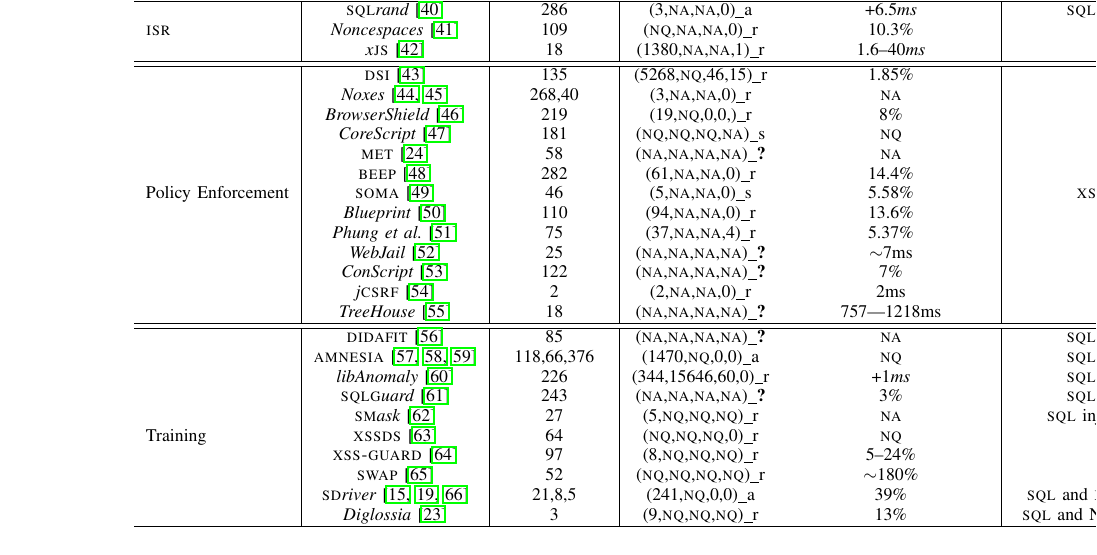
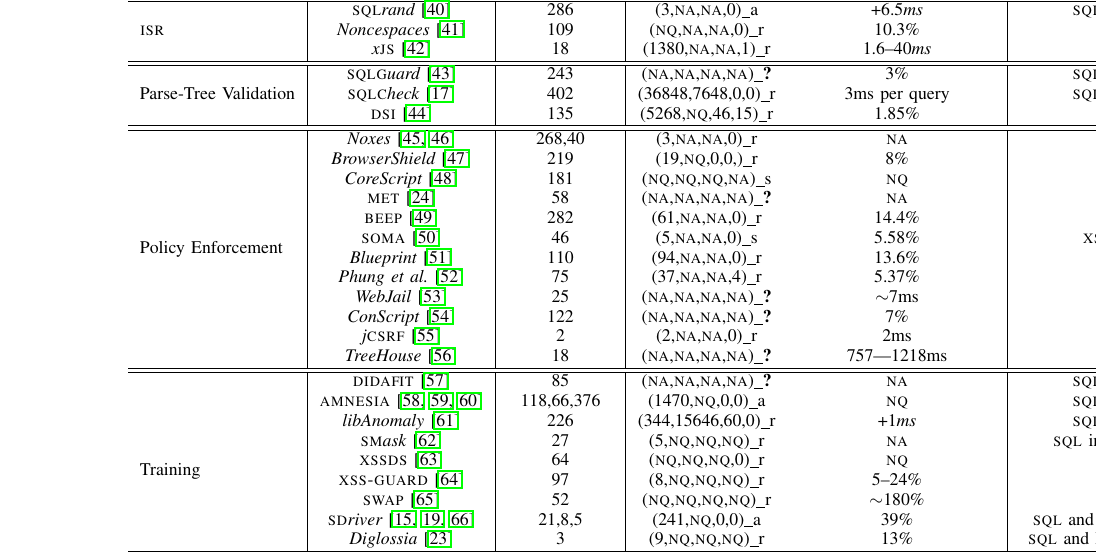
Before and after one commit to istlab/Application-Attack-Defenses, a LaTeX paper (docs/questioning.tex): part of page 4 of 9, cut so that both start at the same text. Compiled offline with pdfLaTeX.

Commit message:
new subcategory and entry

```diff
--- a/docs/questioning.tex
+++ b/docs/questioning.tex
@@ -441,10 +441,15 @@ application attacks, in terms of citations.
 	&   {\it {\sc sql}rand}~\cite{BK04} & 286 & (3,{\sc na},{\sc na},0)\_a & +6.5{\it ms} & {\sc sql} injection \\
 	&   {\it Noncespaces}~\cite{GC09} & 109 & ({\sc nq},{\sc na},{\sc na},0)\_r &  10.3\% & {\sc xss} \\
   &   {\it x{\sc js}}~\cite{APKLM10} & 18 & (1380,{\sc na},{\sc na},1)\_r & 1.6--40{\it ms} & {\sc xss} \\
+  \hline
+  \hline
+  \multirow{3}{*}{Parse-Tree Validation}
+  &   {\it {\sc sqlg}uard}~\cite{BWS05} & 243 & ({\sc na},{\sc na},{\sc na},{\sc na})\_{\bf ?} & 3\% & {\sc sql} injection \\
+  &   {\it {\sc sqlc}heck}~\cite{SW06} & 402 & (36848,7648,0,0)\_r & 3ms per query & {\sc sql} injection \\
+  &   {\it {\sc dsi}}~\cite{NSS06} & 135 & (5268,{\sc nq},46,15)\_r & 1.85\% & {\sc xss} \\
 	\hline
 	\hline
-	\multirow{13}{*}{Policy Enforcement}
-	&   {\it {\sc dsi}}~\cite{NSS06} & 135 & (5268,{\sc nq},46,15)\_r & 1.85\% & {\sc xss} \\
+	\multirow{12}{*}{Policy Enforcement}
   &   {\it Noxes}~\cite{KKVJ06,KJKV09} & 268,40 & (3,{\sc na},{\sc na},0)\_r & {\sc na} & {\sc xss} \\
 	&   {\it BrowserShield}~\cite{RDWDE07} & 219 & (19,{\sc nq},0,0,)\_r & 8\% & {\sc xss} \\
 	&   {\it CoreScript}~\cite{YCIS07} & 181 & ({\sc nq},{\sc nq},{\sc nq},{\sc na})\_s & {\sc nq} & {\sc xss} \\
```
Also changed, not shown: docs/questioning.tex (3 more changed lines).
